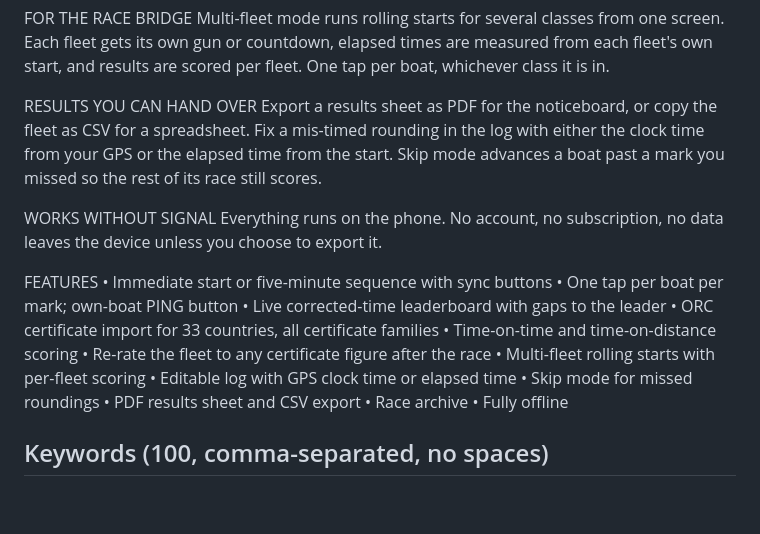
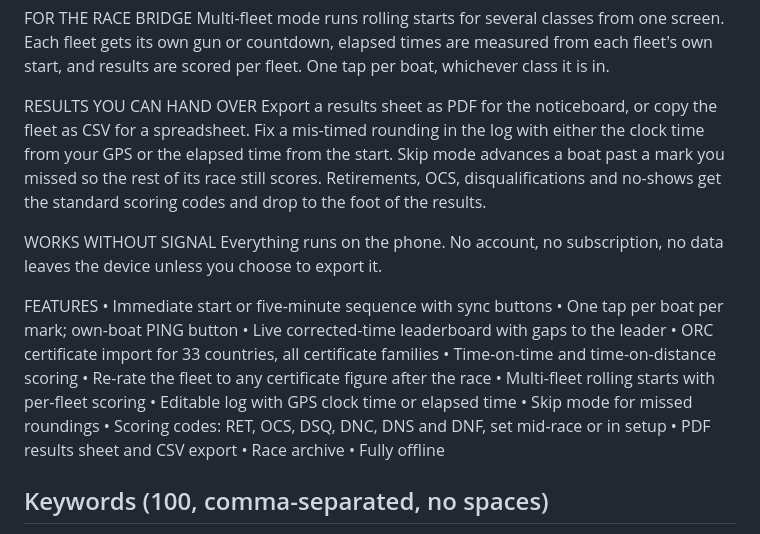
Before and after one commit to mikeykbrown-oss/roundings, a Markdown page: store/listing.md, the part around the change. GitHub-like rendering; blank space fills up the shorter version.

Commit message:
Listing copy mentions scoring codes
Co-Authored-By: Claude Fable 5.1 <noreply@anthropic.com>
Claude-Session: https://claude.ai/code/session_01XpLpy3J2gh8zgNV43aJB8M

```diff
--- a/store/listing.md
+++ b/store/listing.md
@@ -44,7 +44,7 @@ FOR THE RACE BRIDGE
 Multi-fleet mode runs rolling starts for several classes from one screen. Each fleet gets its own gun or countdown, elapsed times are measured from each fleet's own start, and results are scored per fleet. One tap per boat, whichever class it is in.
 
 RESULTS YOU CAN HAND OVER
-Export a results sheet as PDF for the noticeboard, or copy the fleet as CSV for a spreadsheet. Fix a mis-timed rounding in the log with either the clock time from your GPS or the elapsed time from the start. Skip mode advances a boat past a mark you missed so the rest of its race still scores.
+Export a results sheet as PDF for the noticeboard, or copy the fleet as CSV for a spreadsheet. Fix a mis-timed rounding in the log with either the clock time from your GPS or the elapsed time from the start. Skip mode advances a boat past a mark you missed so the rest of its race still scores. Retirements, OCS, disqualifications and no-shows get the standard scoring codes and drop to the foot of the results.
 
 WORKS WITHOUT SIGNAL
 Everything runs on the phone. No account, no subscription, no data leaves the device unless you choose to export it.
@@ -59,6 +59,7 @@ FEATURES
 • Multi-fleet rolling starts with per-fleet scoring
 • Editable log with GPS clock time or elapsed time
 • Skip mode for missed roundings
+• Scoring codes: RET, OCS, DSQ, DNC, DNS and DNF, set mid-race or in setup
 • PDF results sheet and CSV export
 • Race archive
 • Fully offline
```
